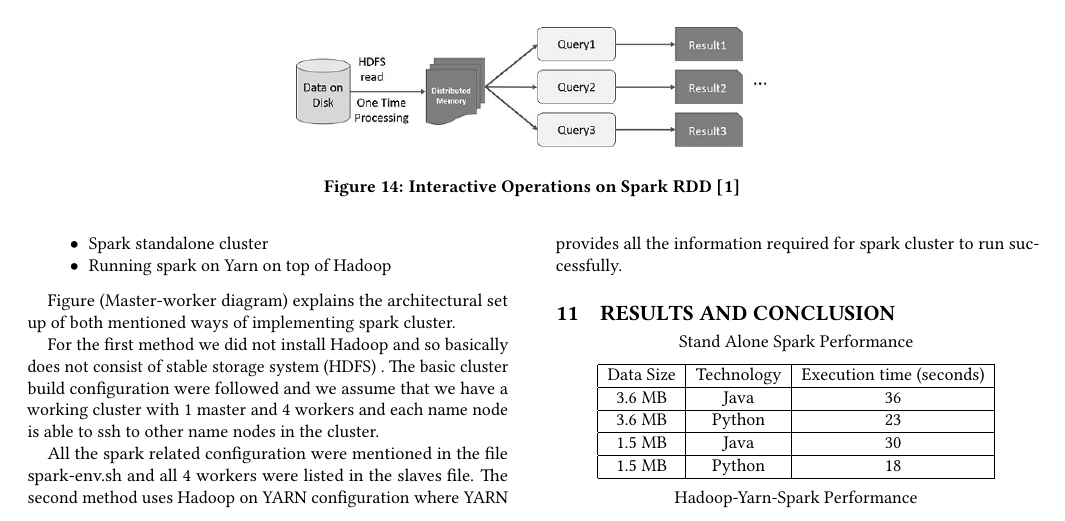
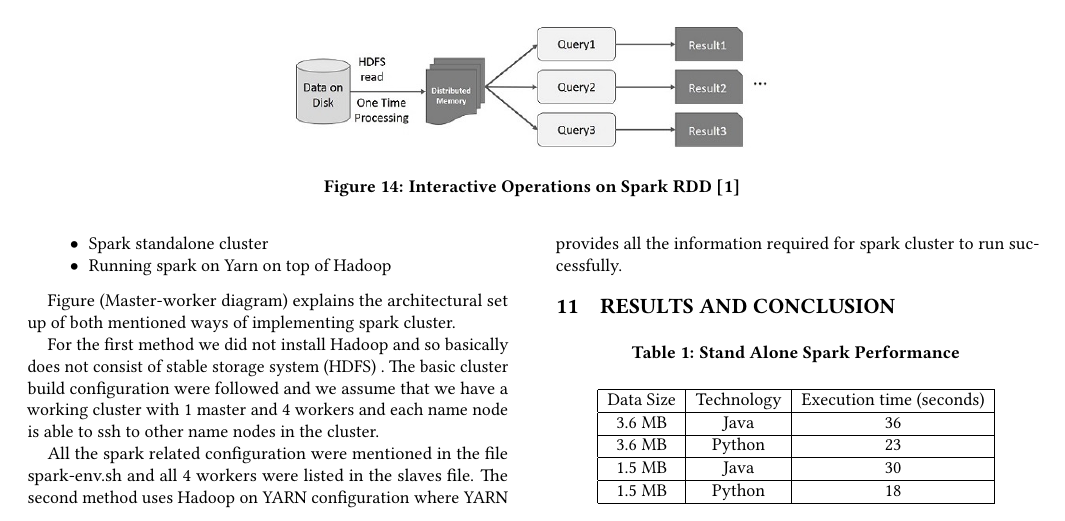
Before and after one commit to cloudmesh-community/hid-sp18-412, a LaTeX document (project-paper/report.tex, which reads project-paper/content.tex): part of page 14 of 15, cut so that both start at the same text. Compiled offline with pdfLaTeX; a LaTeX package or settings file that is missing is left out.

Commit message:
correcting table format

```diff
--- a/project-paper/content.tex
+++ b/project-paper/content.tex
@@ -1202,11 +1202,9 @@ information required for spark cluster to run successfully.
 % \begin{document}
 
 
-\begin{center}
-Stand Alone Spark Performance
-\end{center}
-
-\begin{center}
+\begin{table}[hbt]
+\centering
+\caption{Stand Alone Spark Performance}\label{t:results-table}
     \begin{tabular}{ | c | c | c |}
     \hline
     Data Size & Technology & Execution time (seconds) \\ \hline
@@ -1216,9 +1214,6 @@ Stand Alone Spark Performance
     1.5 MB & Python & 18 \\
     \hline
     \end{tabular}
-\end{center}
+\end{table}
 
-\begin{center}
-Hadoop-Yarn-Spark Performance
-\end{center}
 
```
Also changed, not shown: project-paper/report.pdf, project-paper/content.tex (17 more changed lines), 2 other files.
